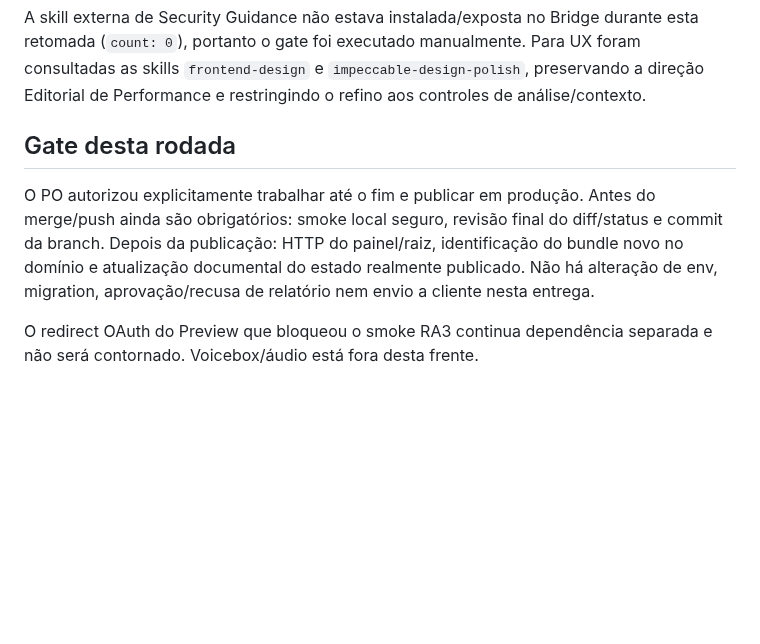
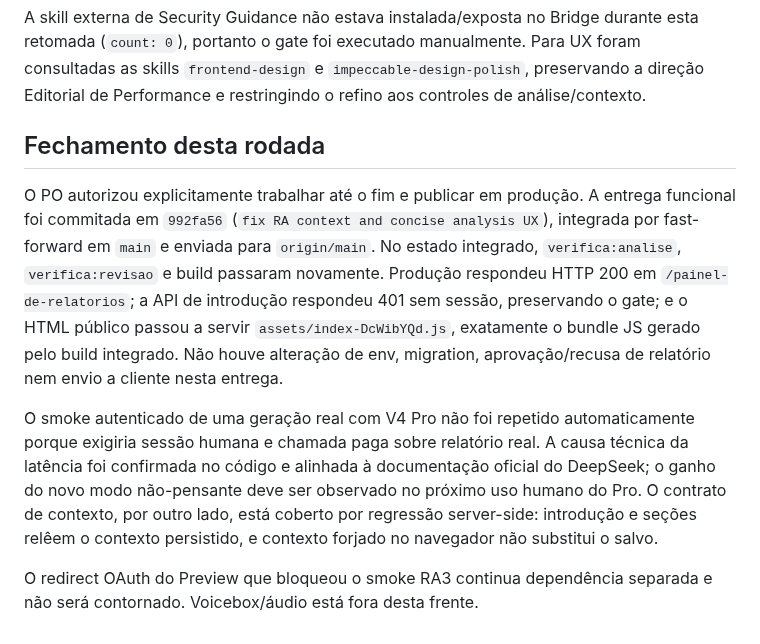
Before and after one commit to flacora-projetos/dacoraLP, a Markdown page: docs/HANDOFF_PROVIDER_DEEPSEEK_ANALISES_MENSAIS_2026-08-13.md, the part around the change. Rendered like a GitHub page; blank space fills up the shorter version.

Commit message:
docs: record RA context production release

```diff
--- a/docs/HANDOFF_PROVIDER_DEEPSEEK_ANALISES_MENSAIS_2026-08-13.md
+++ b/docs/HANDOFF_PROVIDER_DEEPSEEK_ANALISES_MENSAIS_2026-08-13.md
@@ -119,8 +119,10 @@ A variável antiga única `MONTHLY_REPORT_ANALYSIS_DEEPSEEK_MODEL` não é mais
 
 A skill externa de Security Guidance não estava instalada/exposta no Bridge durante esta retomada (`count: 0`), portanto o gate foi executado manualmente. Para UX foram consultadas as skills `frontend-design` e `impeccable-design-polish`, preservando a direção Editorial de Performance e restringindo o refino aos controles de análise/contexto.
 
-## Gate desta rodada
+## Fechamento desta rodada
 
-O PO autorizou explicitamente trabalhar até o fim e publicar em produção. Antes do merge/push ainda são obrigatórios: smoke local seguro, revisão final do diff/status e commit da branch. Depois da publicação: HTTP do painel/raiz, identificação do bundle novo no domínio e atualização documental do estado realmente publicado. Não há alteração de env, migration, aprovação/recusa de relatório nem envio a cliente nesta entrega.
+O PO autorizou explicitamente trabalhar até o fim e publicar em produção. A entrega funcional foi commitada em `992fa56` (`fix RA context and concise analysis UX`), integrada por fast-forward em `main` e enviada para `origin/main`. No estado integrado, `verifica:analise`, `verifica:revisao` e build passaram novamente. Produção respondeu HTTP 200 em `/painel-de-relatorios`; a API de introdução respondeu 401 sem sessão, preservando o gate; e o HTML público passou a servir `assets/index-DcWibYQd.js`, exatamente o bundle JS gerado pelo build integrado. Não houve alteração de env, migration, aprovação/recusa de relatório nem envio a cliente nesta entrega.
+
+O smoke autenticado de uma geração real com V4 Pro não foi repetido automaticamente porque exigiria sessão humana e chamada paga sobre relatório real. A causa técnica da latência foi confirmada no código e alinhada à documentação oficial do DeepSeek; o ganho do novo modo não-pensante deve ser observado no próximo uso humano do Pro. O contrato de contexto, por outro lado, está coberto por regressão server-side: introdução e seções relêem o contexto persistido, e contexto forjado no navegador não substitui o salvo.
 
 O redirect OAuth do Preview que bloqueou o smoke RA3 continua dependência separada e não será contornado. Voicebox/áudio está fora desta frente.
```
Also changed, not shown: docs/PAINEL_PROGRESSO.md (+1 -1 lines).
